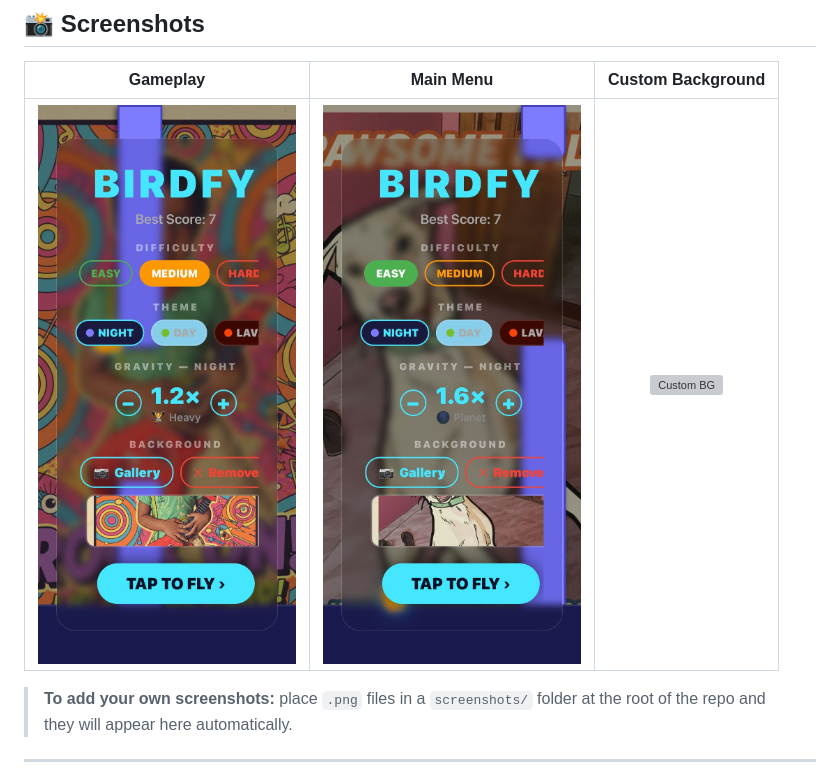
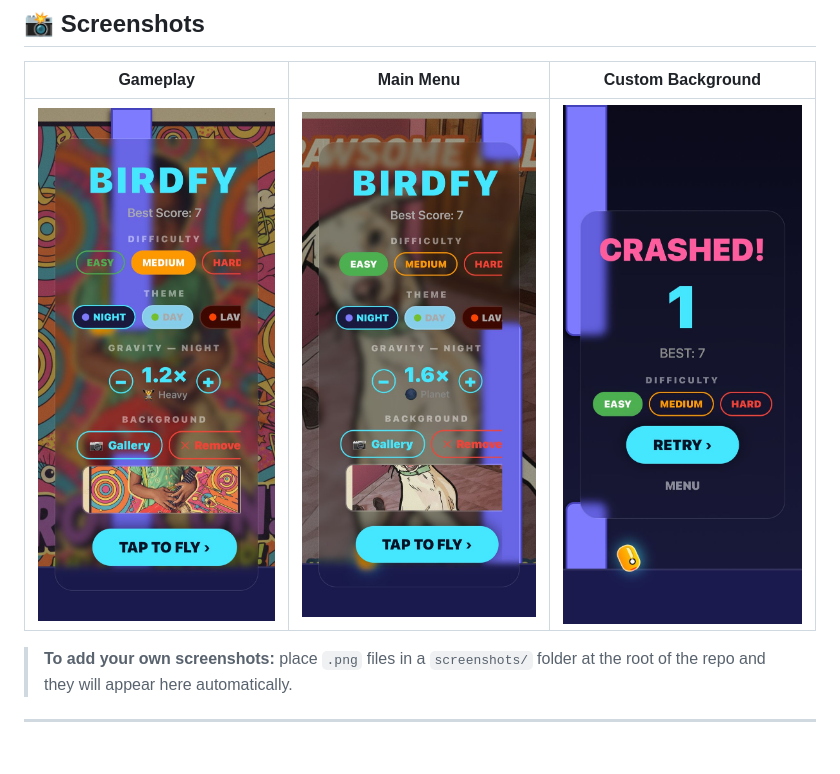
Before and after one commit to ZANYANBU/Birdfy.com, a Markdown page: README.md, the part around the change. Rendered like a GitHub page; blank space fills up the shorter version; grey boxes are pictures that could not be loaded.

Commit message:
Update custom background screenshot in README

```diff
--- a/README.md
+++ b/README.md
@@ -10,7 +10,7 @@
 
 | Gameplay | Main Menu | Custom Background |
 |:---:|:---:|:---:|
-| ![Gameplay](screenshots/screenshotsmenucostumbackgroung.jpeg.jpeg) | ![Menu](screenshots/menu.png.jpeg) | ![Custom BG](screenshots/WhatsAppImage2026-02-27at20.32.11.jpeg) |
+| ![Gameplay](screenshots/screenshotsmenucostumbackgroung.jpeg.jpeg) | ![Menu](screenshots/menu.png.jpeg) | ![Custom BG](screenshots/play.jpeg) |
 
 > **To add your own screenshots:** place `.png` files in a `screenshots/` folder at the root of the repo and they will appear here automatically.
 
```
